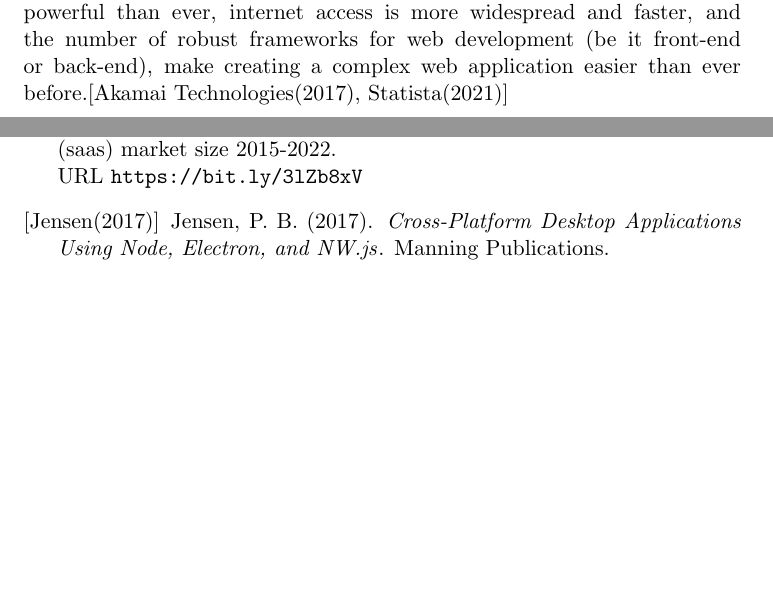
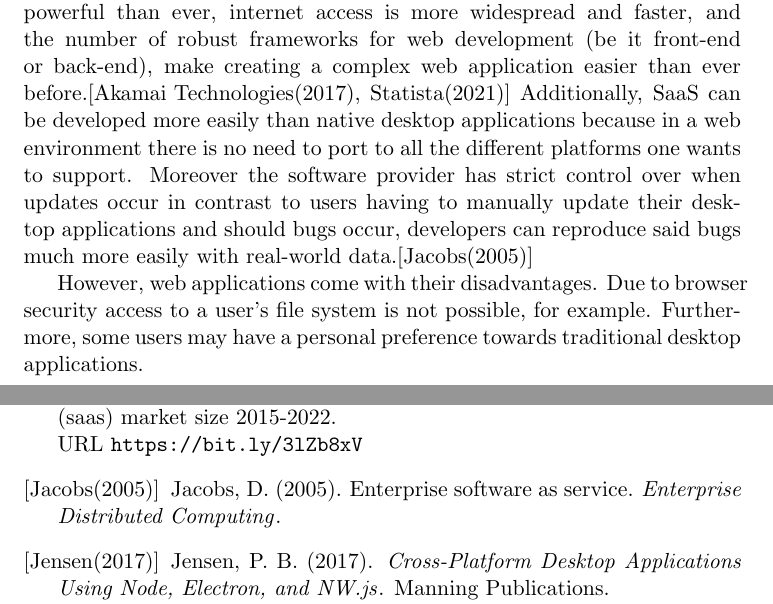
Before and after one commit to Mackesmilian/bachelorarbeit, a LaTeX document (src/main.tex, which reads src/why-use-electron.tex): two parts of pages 5 and 6 of 7, joined at a grey line, cut so that both start at the same text, the shorter picture padded with empty space. Compiled offline with pdfLaTeX.

Commit message:
Added content and updated gitignore

```diff
--- a/src/why-use-electron.tex
+++ b/src/why-use-electron.tex
@@ -28,3 +28,9 @@ SaaS\@.
 Browsers are significantly more powerful than ever, internet access is more widespread and faster, and the number
 of robust frameworks for web development (be it front-end or back-end), make creating a complex web application easier
 than ever before.\cite{akamai2017, statista2021}
+Additionally, SaaS can be developed more easily than native desktop applications because in a web environment there is no
+need to port to all the different platforms one wants to support.
+Moreover the software provider has strict control over when updates occur in contrast to users having to manually update their
+desktop applications and should bugs occur, developers can reproduce said bugs much more easily with real-world data.\cite{jacobs2005}\par
+However, web applications come with their disadvantages. Due to browser security access to a user's file system is not possible, for example.
+Furthermore, some users may have a personal preference towards traditional desktop applications.
```
Also changed, not shown: src/main.bbl, src/main.pdf, src/why-use-electron.tex (2 more changed lines), 7 other files.
